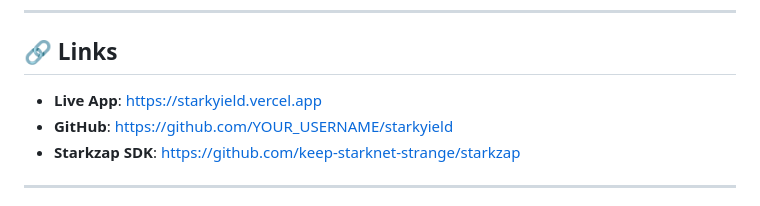
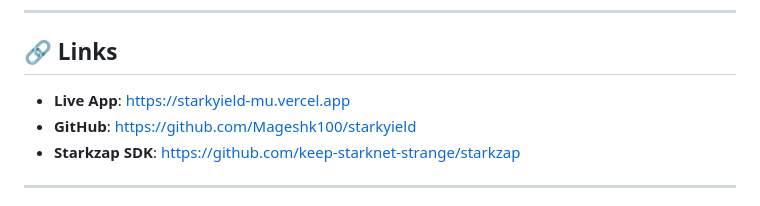
Before and after one commit to Mageshk100/starkyield, a Markdown page: README.md, the part around the change. Rendered like a GitHub page.

Commit message:
Update links in README for live app and GitHub

```diff
--- a/README.md
+++ b/README.md
@@ -89,8 +89,8 @@ Position tracked in dashboard ✅
 
 ## 🔗 Links
 
-- **Live App**: [https://starkyield.vercel.app](https://starkyield.vercel.app)
-- **GitHub**: [https://github.com/YOUR_USERNAME/starkyield](https://github.com/YOUR_USERNAME/starkyield)
+- **Live App**: [https://starkyield-mu.vercel.app](https://starkyield-mu.vercel.app)
+- **GitHub**: [https://github.com/Mageshk100/starkyield](https://github.com/Mageshk100/starkyield)
 - **Starkzap SDK**: [https://github.com/keep-starknet-strange/starkzap](https://github.com/keep-starknet-strange/starkzap)
 
 ---
```
